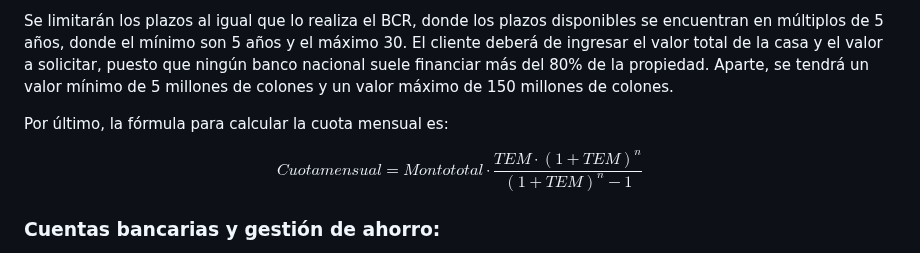
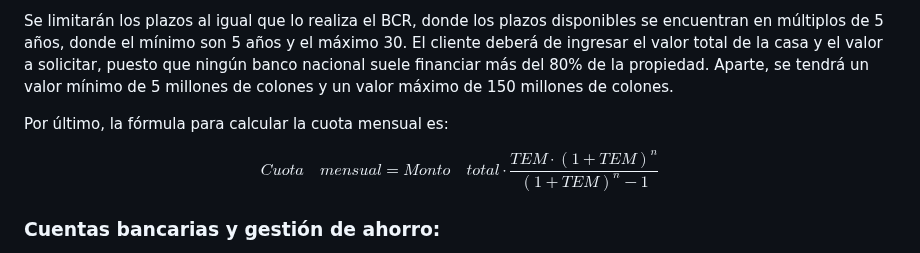
Before and after one commit to santiagoherra/ie0217-proyecto, a Markdown page: README.md, the part around the change. Rendered like a GitHub page.

```diff
--- a/README.md
+++ b/README.md
@@ -64,7 +64,7 @@ Se limitarán los plazos al igual que lo realiza el BCR, donde los plazos dispon
 Por último, la fórmula para calcular la cuota mensual es:
 
 $$
-Cuota mensual = Monto total \cdot \frac{TEM \cdot (1+TEM)^n}{(1+TEM)^n-1}
+Cuota \quad mensual = Monto \quad total \cdot \frac{TEM \cdot (1+TEM)^n}{(1+TEM)^n-1}
 $$
 
 
```
